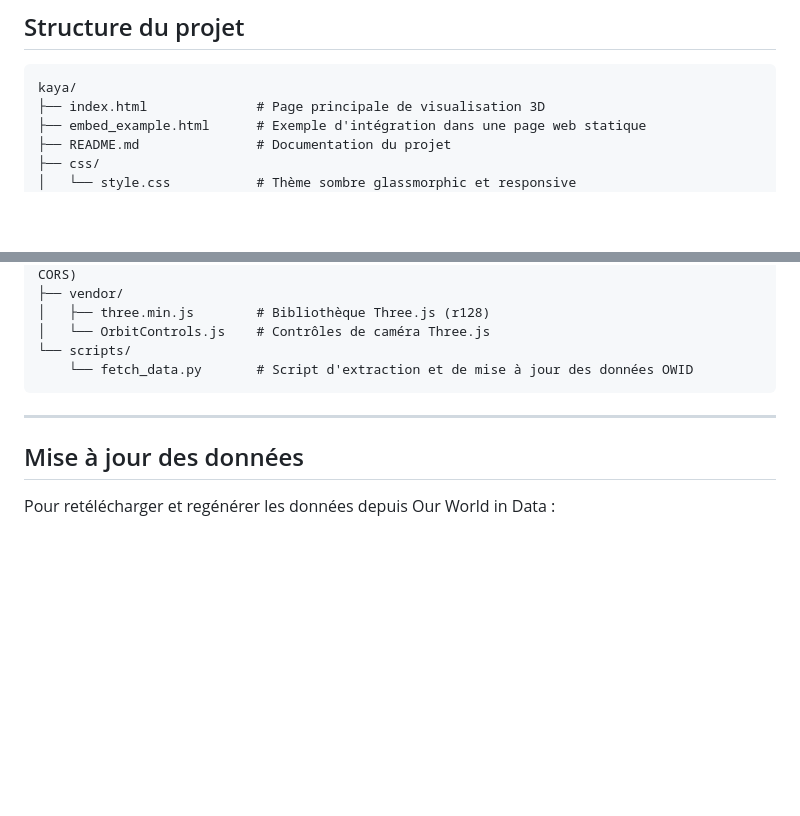
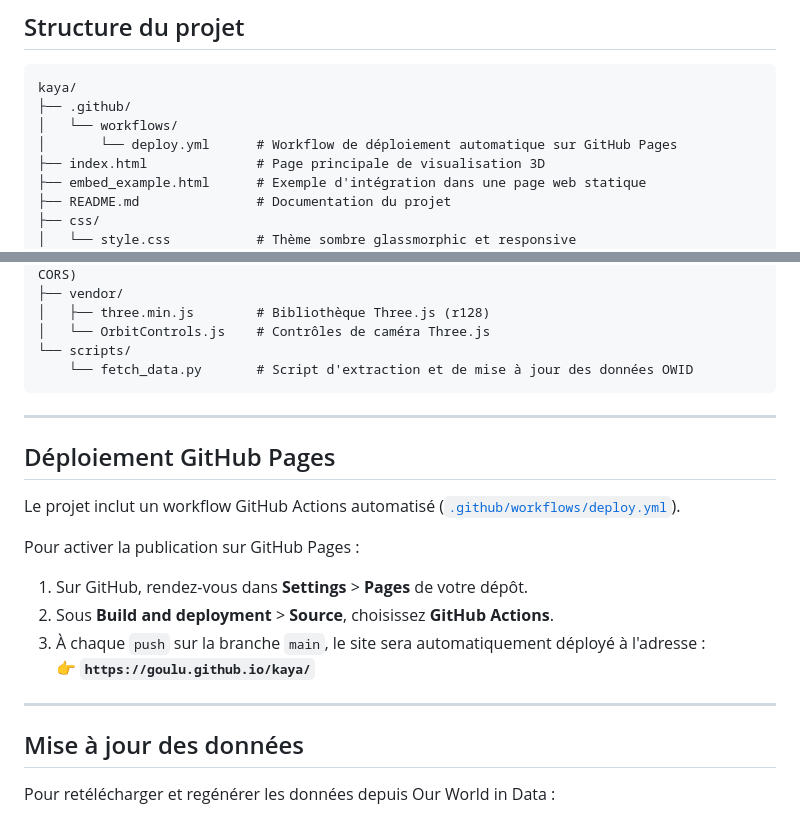
Before and after one commit to goulu/kaya, a Markdown page: README.md, 2 parts joined by grey strips. Rendered like a GitHub page; blank space fills up the shorter version.

Commit message:
docs: documentation du déploiement GitHub Pages

````diff
--- a/README.md
+++ b/README.md
@@ -86,6 +86,9 @@ Puis ouvrir dans votre navigateur : `http://localhost:8000`
 
 ```
 kaya/
+├── .github/
+│   └── workflows/
+│       └── deploy.yml      # Workflow de déploiement automatique sur GitHub Pages
 ├── index.html              # Page principale de visualisation 3D
 ├── embed_example.html      # Exemple d'intégration dans une page web statique
 ├── README.md               # Documentation du projet
@@ -105,6 +108,18 @@ kaya/
 
 ---
 
+## Déploiement GitHub Pages
+
+Le projet inclut un workflow GitHub Actions automatisé ([`.github/workflows/deploy.yml`](.github/workflows/deploy.yml)).
+
+Pour activer la publication sur GitHub Pages :
+1. Sur GitHub, rendez-vous dans **Settings** > **Pages** de votre dépôt.
+2. Sous **Build and deployment** > **Source**, choisissez **GitHub Actions**.
+3. À chaque `push` sur la branche `main`, le site sera automatiquement déployé à l'adresse :
+   👉 **`https://goulu.github.io/kaya/`**
+
+---
+
 ## Mise à jour des données
 
 Pour retélécharger et regénérer les données depuis Our World in Data :
````
